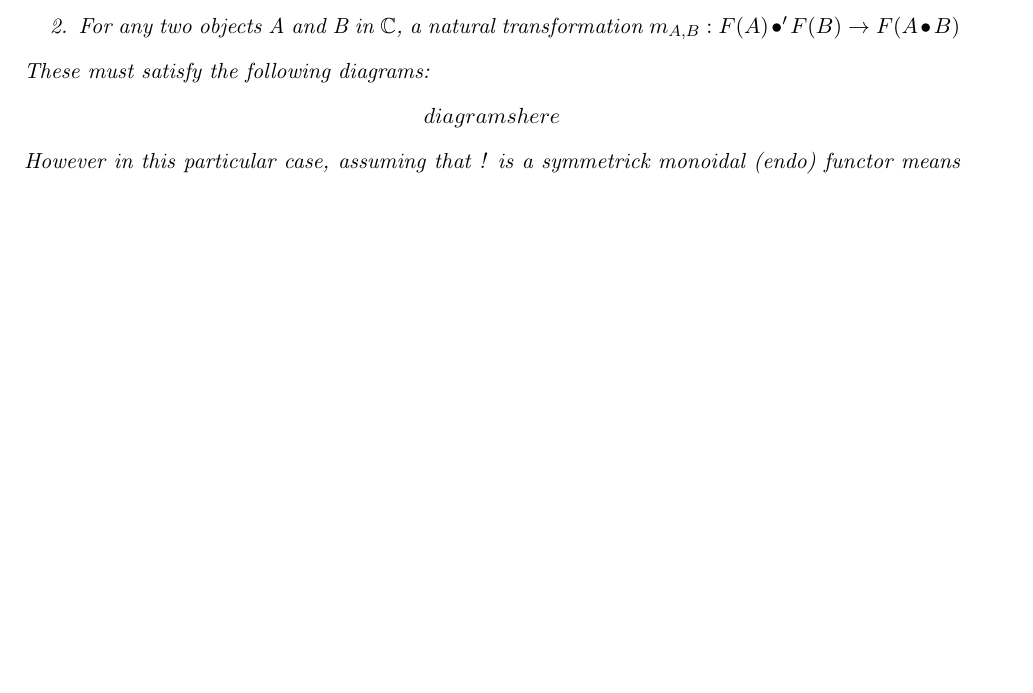
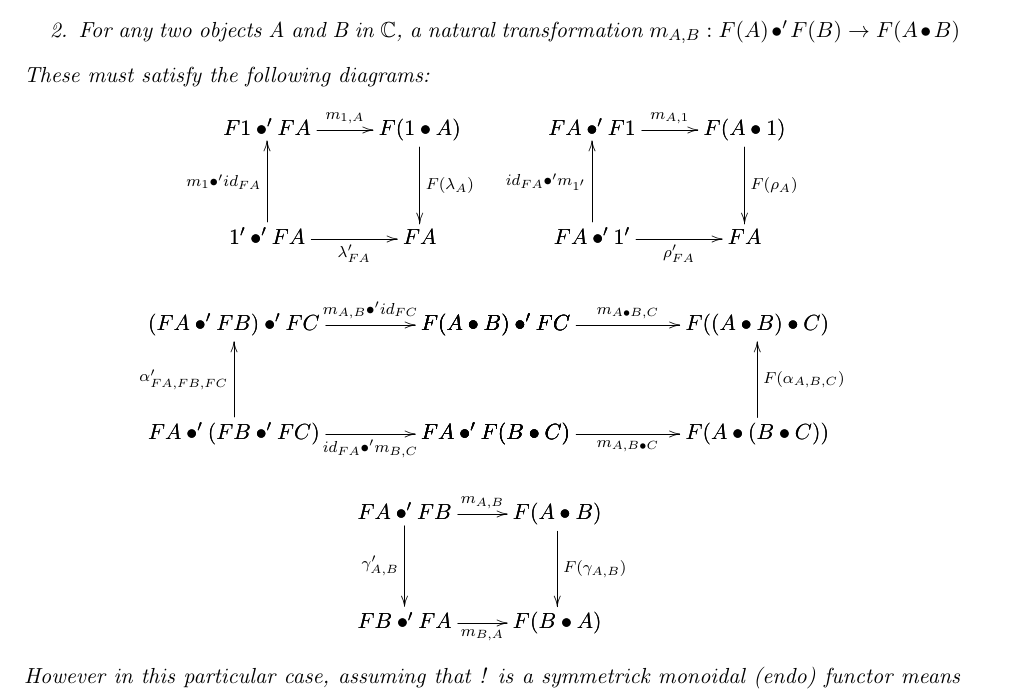
Before and after one commit to heades/monoidal-annex, a LaTeX document (main.tex, which reads Monodial_Functor.tex): part of page 5 of 6, cut so that both start at the same text, the shorter picture padded with empty space. Compiled offline with pdfLaTeX.

Commit message:
Some functor diagrams

```diff
--- a/Monodial_Functor.tex
+++ b/Monodial_Functor.tex
@@ -12,7 +12,69 @@
     \begin{center}
         \begin{math}
             \begin{array}{c}
-                diagrams here
+                \begin{array}{lr}
+                    \bfig
+                    \square|alrb|/->`<-`->`->/<700,500>[
+                        F1 \bullet ' FA`
+                        F(1 \bullet A)`
+                        1' \bullet ' FA`
+                        FA;
+                        m_{1,A}`
+                        m_1 \bullet ' id_{FA}`
+                        F(\lambda_A)`
+                        \lambda_{FA}'
+                    ]
+                    \efig
+                    &
+                    \bfig
+                    \square|alrb|/->`<-`->`->/<700,500>[
+                    FA \bullet ' F1`
+                    F (A \bullet 1)`
+                    FA \bullet ' 1'`
+                    FA;
+                    m_{A,1}`
+                    id_{FA} \bullet ' m_{1'}`
+                    F(\rho_A)`
+                    \rho_{FA}'
+                    ]
+                    \efig
+                \end{array}
+                \\\\
+                \bfig
+                \square|alrb|/->`<-``->/<1200,500>[
+                    (FA \bullet ' FB) \bullet ' FC`
+                    F(A \bullet B) \bullet ' FC`
+                    FA \bullet ' (FB \bullet ' FC)`
+                    FA \bullet ' F(B \bullet C);
+                    m_{A,B} \bullet ' id_{FC}`
+                    \alpha_{FA,FB,FC}'`
+                    `
+                    id_{FA} \bullet ' m_{B,C}
+                ]
+                \square(1200,0)|alrb|/->``<-`->/<1200,500>[
+                    F(A \bullet B) \bullet ' FC`
+                    F((A \bullet B)\bullet C)`
+                    FA \bullet ' F(B \bullet C)`
+                    F(A \bullet (B \bullet C));
+                    m_{A \bullet B,C}`
+                    `
+                    F(\alpha_{A,B,C})`
+                    m_{A,B \bullet C}
+                ]
+                \efig
+                \\\\
+                \bfig
+                \square|alrb|<700,500>[
+                    FA \bullet ' FB`
+                    F(A \bullet B)`
+                    FB \bullet ' FA`
+                    F(B \bullet A);
+                    m_{A,B}`
+                    \gamma_{A,B}'`
+                    F(\gamma_{A,B})`
+                    m_{B,A}
+                ]
+                \efig
             \end{array}
         \end{math}
     \end{center}
```
Also changed, not shown: main.pdf, 1 other file.
